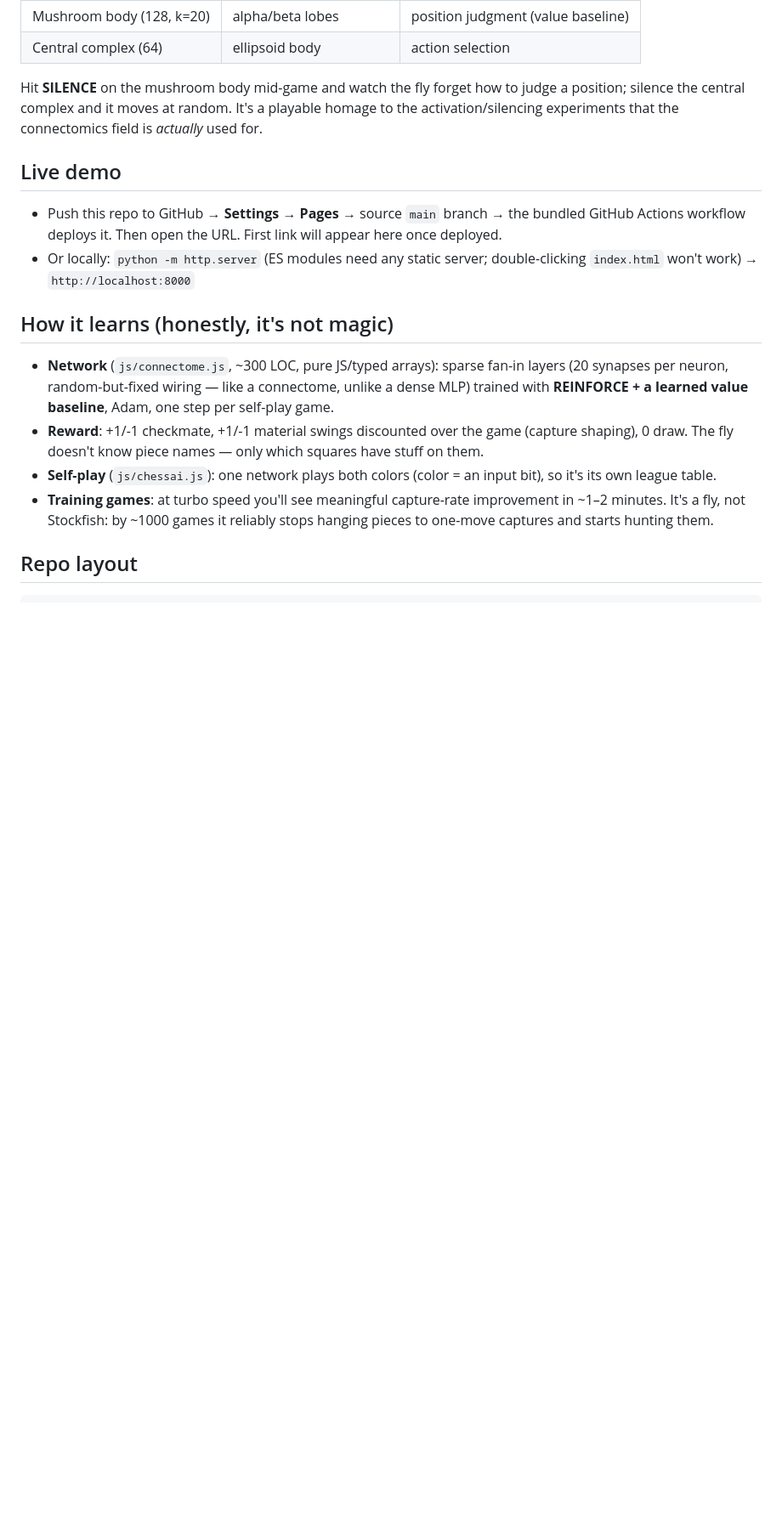
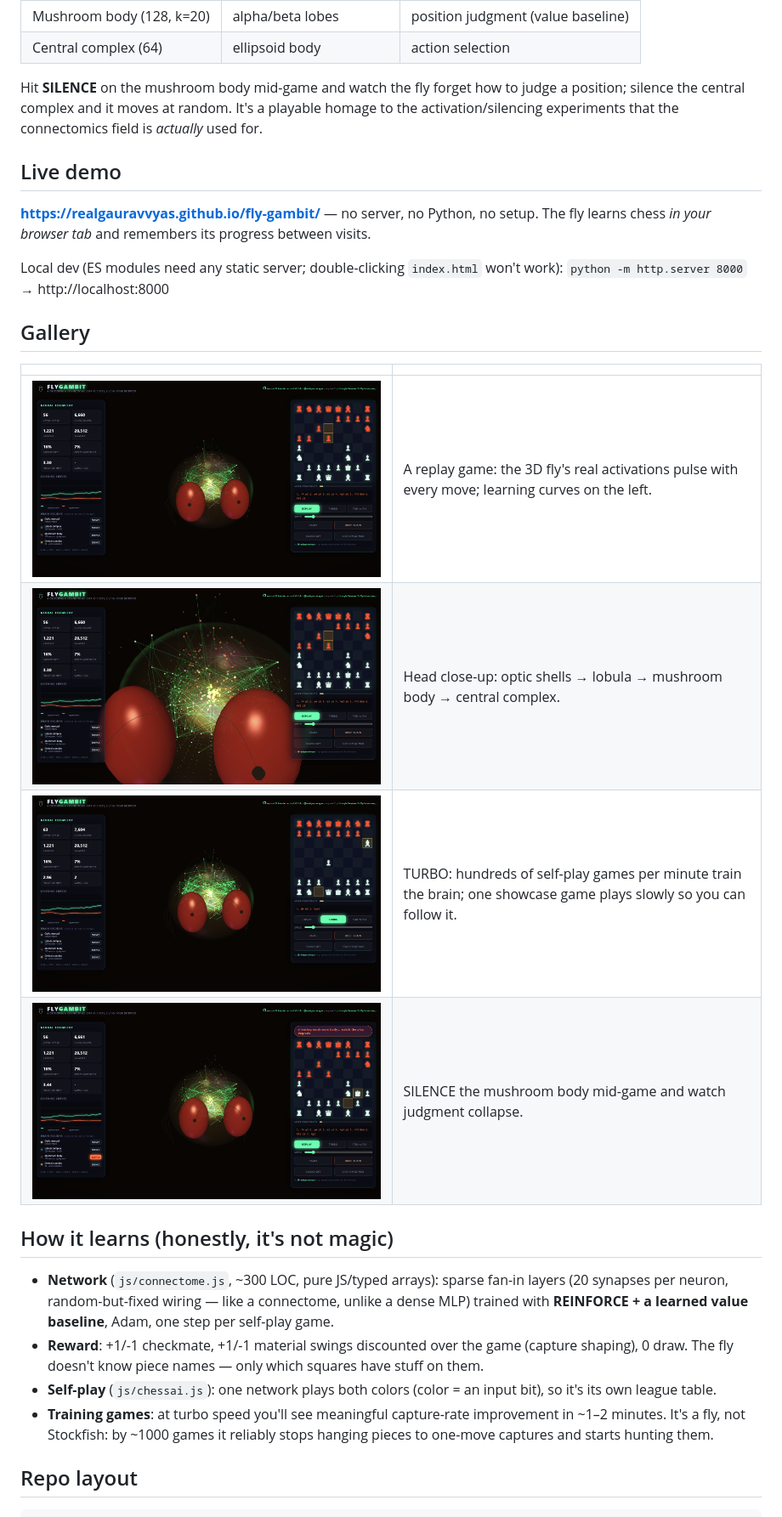
Before and after one commit to realgauravvyas/fly-gambit, a Markdown page: README.md, the part around one of its changes. Shown at 85% size. Drawn GitHub-style; pictures changed too: assets/screens/brain-closeup.png (added), assets/screens/hero.png (added), assets/screens/lesion-mb.png (added); blank space fills up the shorter version.

Commit message:
Fluorescence-microscope identity, procedural sound, decoupled turbo showcase, bugfixes, screenshots

```diff
--- a/README.md
+++ b/README.md
@@ -41,10 +53,20 @@ the activation/silencing experiments that the connectomics field is *actually* u
 
 ## Live demo
 
-- Push this repo to GitHub → **Settings → Pages** → source `main` branch → the bundled
-  GitHub Actions workflow deploys it. Then open the URL. First link will appear here once deployed.
-- Or locally: `python -m http.server` (ES modules need any static server; double-clicking
-  `index.html` won't work) → `http://localhost:8000`
+**https://realgauravvyas.github.io/fly-gambit/** — no server, no Python, no setup.
+The fly learns chess *in your browser tab* and remembers its progress between visits.
+
+Local dev (ES modules need any static server; double-clicking `index.html` won't work):
+`python -m http.server 8000` → http://localhost:8000
+
+## Gallery
+
+| | |
+|---|---|
+| ![replay](assets/screens/hero.png) | A replay game: the 3D fly's real activations pulse with every move; learning curves on the left. |
+| ![close-up](assets/screens/brain-closeup.png) | Head close-up: optic shells → lobula → mushroom body → central complex. |
+| ![turbo](assets/screens/turbo.png) | TURBO: hundreds of self-play games per minute train the brain; one showcase game plays slowly so you can follow it. |
+| ![lesion](assets/screens/lesion-mb.png) | SILENCE the mushroom body mid-game and watch judgment collapse. |
 
 ## How it learns (honestly, it's not magic)
 
```
Also changed, not shown: other parts of README.md (+14 -2 lines), 6 other files.
